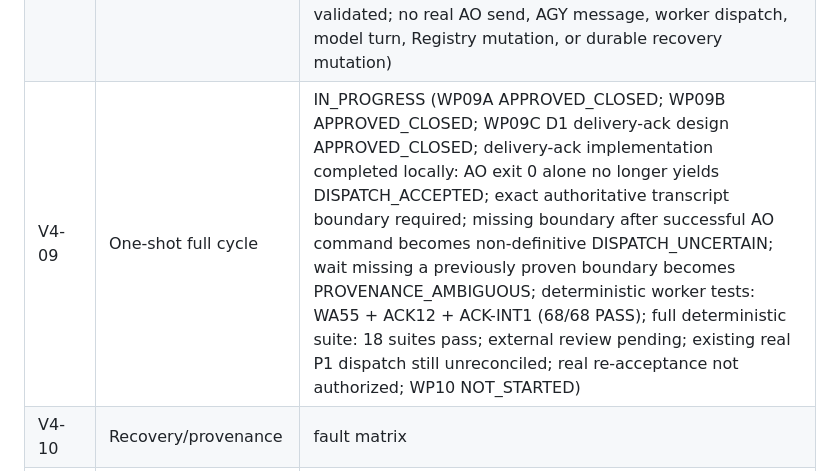
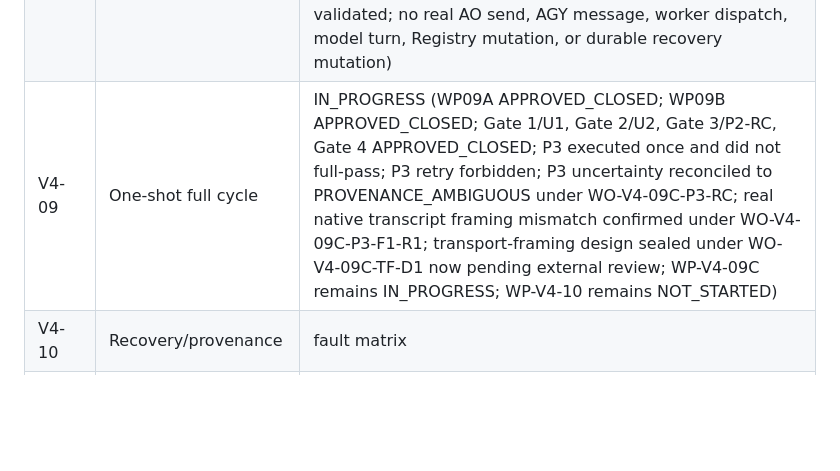
Before and after one commit to trungqwe/ChatGPT-Orchestrator, a Markdown page: docs/refactor-v4-native-codex-relay/15-IMPLEMENTATION-PLAN.md, the part around the change. GitHub-like rendering; blank space fills up the shorter version.

Commit message:
docs(v4): seal antigravity transcript framing compatibility design

```diff
--- a/docs/refactor-v4-native-codex-relay/15-IMPLEMENTATION-PLAN.md
+++ b/docs/refactor-v4-native-codex-relay/15-IMPLEMENTATION-PLAN.md
@@ -14,7 +14,7 @@
 | V4-06 | Model resolver & usage observability | COMPLETE (WO-V4-06A complete: pure resolver, pagination hardening, first-turn pinning; WO-V4-06B complete: pure token usage observer, exact turn correlation, early race resolution, snapshot preservation, bounded storage; 23 TUO + 104 CAS + 21 MPR + 133 ATL + 122 AD + 82 ARS tests pass; 15 deterministic suites pass; no budget enforcement by design, reserved for V4-12) |
 | V4-07 | Audit/recover CLI | APPROVED / CLOSED (4 explicit recovery commands; strict CLI/output authority; WAL-safe read-only inspect preserves durable recovery authority while permitting SQLite WAL/SHM read coordination; ARC-001..067 67/67, ARS-001..088 88/88, CAS-001..105 105/105, ATL-001..133 133/133 and 16 deterministic suites pass; canonical repository cleanup completed; no real model turn, Registry mutation, or durable recovery mutation during closure) |
 | V4-08 | Generic worker boundary | APPROVED / CLOSED (WorkerPortV1 registry facade exposes dispatch+wait only; exact project.worker.engine resolution with zero fallback; closure-private registration snapshot; broker-compatible definitive dispatch failure and wait exception semantics; runtime Antigravity composition preserves workerPort DI precedence; WREG-001..028 28/28, WA-001..055 55/55, BC-001..052 52/52, RG-001..055 55/55 and full 17 deterministic suites pass; implementation source commit 31e9f9db3718556aa8f6561f78c37b0c9af093ea / tree 8a1b9bdfad6b59f7d499f47a40c953b3f5a84aa9 externally reviewed; PRE/POST detached replay evidence validated; no real AO send, AGY message, worker dispatch, model turn, Registry mutation, or durable recovery mutation) |
-| V4-09 | One-shot full cycle | IN_PROGRESS (WP09A APPROVED_CLOSED; WP09B APPROVED_CLOSED; WP09C D1 delivery-ack design APPROVED_CLOSED; delivery-ack implementation completed locally: AO exit 0 alone no longer yields DISPATCH_ACCEPTED; exact authoritative transcript boundary required; missing boundary after successful AO command becomes non-definitive DISPATCH_UNCERTAIN; wait missing a previously proven boundary becomes PROVENANCE_AMBIGUOUS; deterministic worker tests: WA55 + ACK12 + ACK-INT1 (68/68 PASS); full deterministic suite: 18 suites pass; external review pending; existing real P1 dispatch still unreconciled; real re-acceptance not authorized; WP10 NOT_STARTED) |
+| V4-09 | One-shot full cycle | IN_PROGRESS (WP09A APPROVED_CLOSED; WP09B APPROVED_CLOSED; Gate 1/U1, Gate 2/U2, Gate 3/P2-RC, Gate 4 APPROVED_CLOSED; P3 executed once and did not full-pass; P3 retry forbidden; P3 uncertainty reconciled to PROVENANCE_AMBIGUOUS under WO-V4-09C-P3-RC; real native transcript framing mismatch confirmed under WO-V4-09C-P3-F1-R1; transport-framing design sealed under WO-V4-09C-TF-D1 now pending external review; WP-V4-09C remains IN_PROGRESS; WP-V4-10 remains NOT_STARTED) |
 | V4-10 | Recovery/provenance | fault matrix |
 | V4-11 | Shadow mode | divergence gate |
 | V4-12 | Bounded loop | budget/stop gates |
```
Also changed, not shown: docs/refactor-v4-native-codex-relay/WO-V4-09C-TRANSPORT-FRAMING-DESIGN.md (added, +328 -0 lines).
